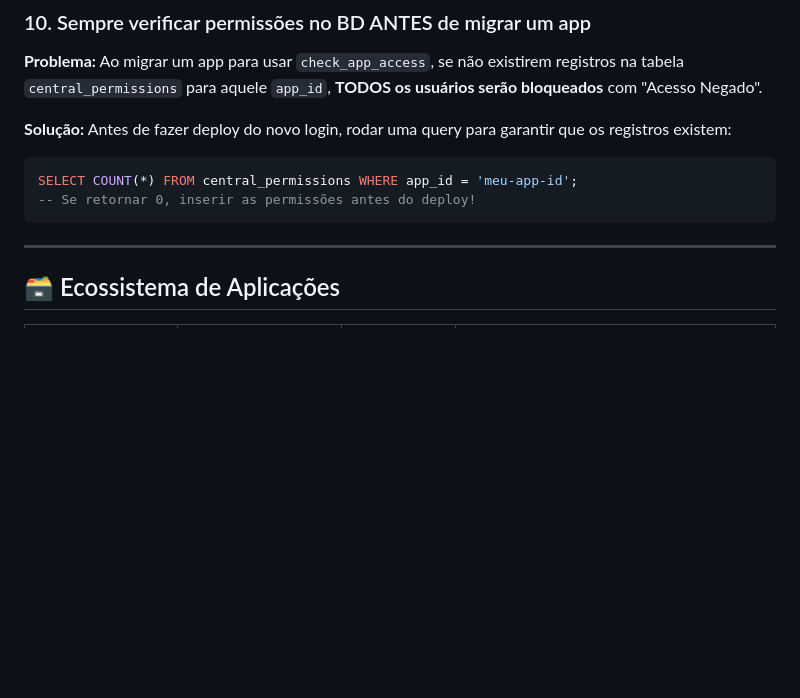
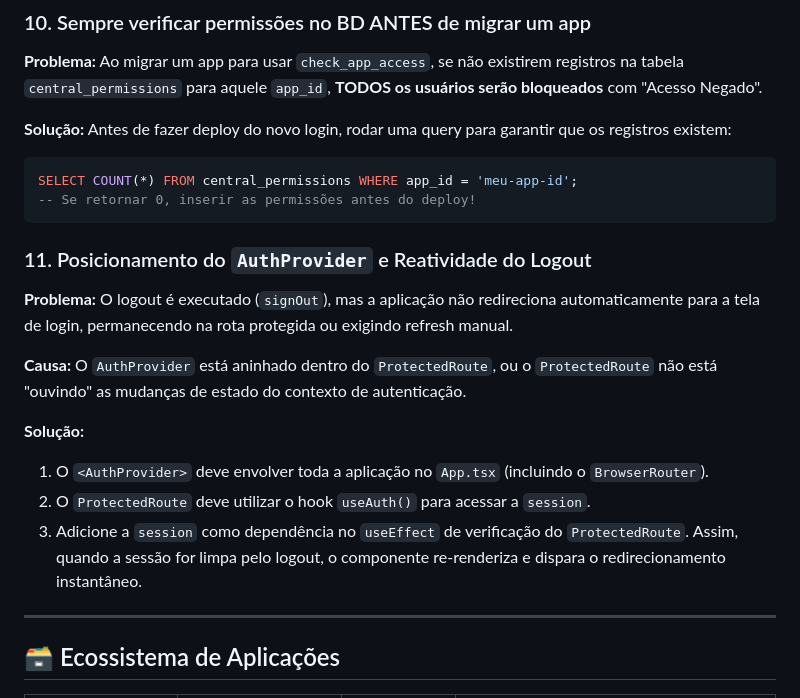
Before and after one commit to EDS1142/rock-login-v1, a Markdown page: README.md, the part around the change. GitHub-like rendering; blank space fills up the shorter version.

Commit message:
docs: add lesson learned about AuthProvider placement and logout reactivity

````diff
--- a/README.md
+++ b/README.md
@@ -336,6 +336,17 @@ SELECT COUNT(*) FROM central_permissions WHERE app_id = 'meu-app-id';
 -- Se retornar 0, inserir as permissões antes do deploy!
 ```
 
+### 11. Posicionamento do `AuthProvider` e Reatividade do Logout
+**Problema:** O logout é executado (`signOut`), mas a aplicação não redireciona automaticamente para a tela de login, permanecendo na rota protegida ou exigindo refresh manual.
+
+**Causa:** O `AuthProvider` está aninhado dentro do `ProtectedRoute`, ou o `ProtectedRoute` não está "ouvindo" as mudanças de estado do contexto de autenticação.
+
+**Solução:**
+1. O `<AuthProvider>` deve envolver toda a aplicação no `App.tsx` (incluindo o `BrowserRouter`).
+2. O `ProtectedRoute` deve utilizar o hook `useAuth()` para acessar a `session`.
+3. Adicione a `session` como dependência no `useEffect` de verificação do `ProtectedRoute`. Assim, quando a sessão for limpa pelo logout, o componente re-renderiza e dispara o redirecionamento instantâneo.
+
+
 ---
 
 ## 🗃️ Ecossistema de Aplicações
````
